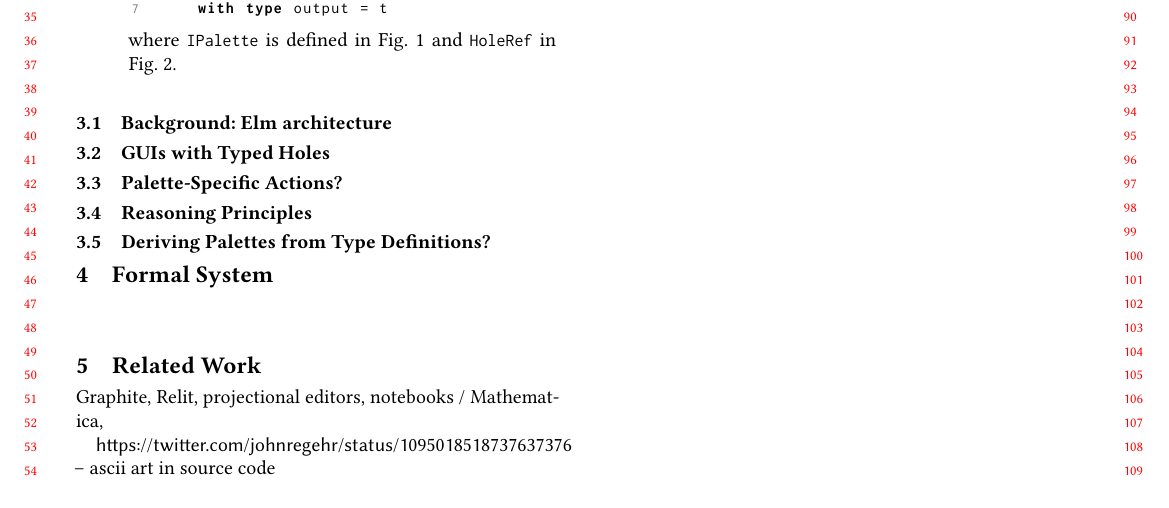
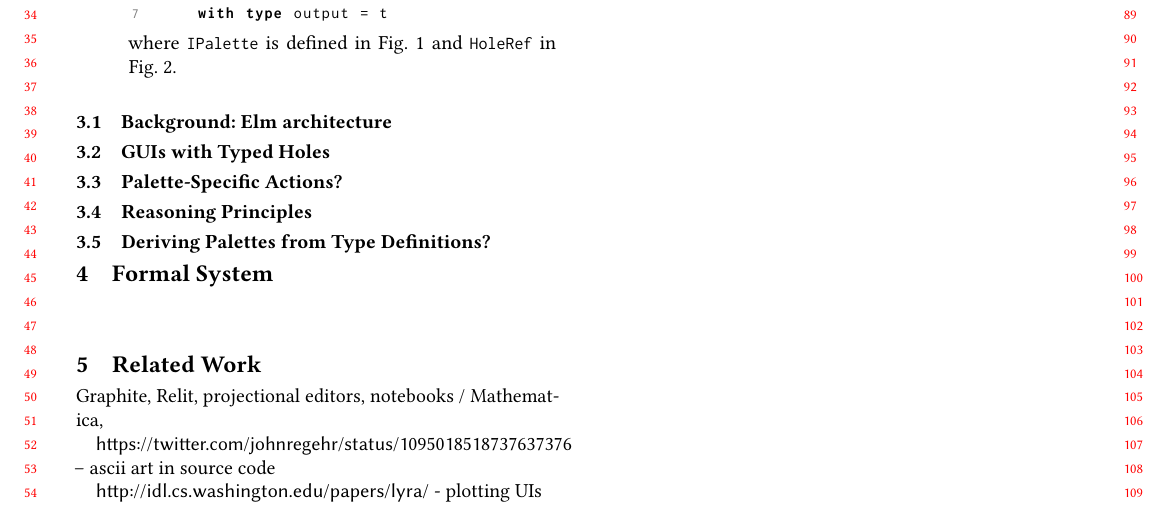
Before and after one commit to hazelgrove/livelits-paper, a LaTeX paper (palettes-paper.tex): part of page 2 of 5, cut so that both start at the same text. Compiled offline with pdfLaTeX; a LaTeX package or settings file that is missing is left out.

Commit message:
add Lyra to related work

```diff
--- a/palettes-paper.tex
+++ b/palettes-paper.tex
@@ -514,6 +514,8 @@ Graphite, Relit, projectional editors, notebooks / Mathematica,
 
 \url{https://twitter.com/johnregehr/status/1095018518737637376} -- ascii art in source code
 
+\url{http://idl.cs.washington.edu/papers/lyra/} - plotting UIs
+
 \begin{figure*}
 \begin{lstlisting}
                   Graphite    Projectional Editors    TLMs     Live Palette Expressions
```
